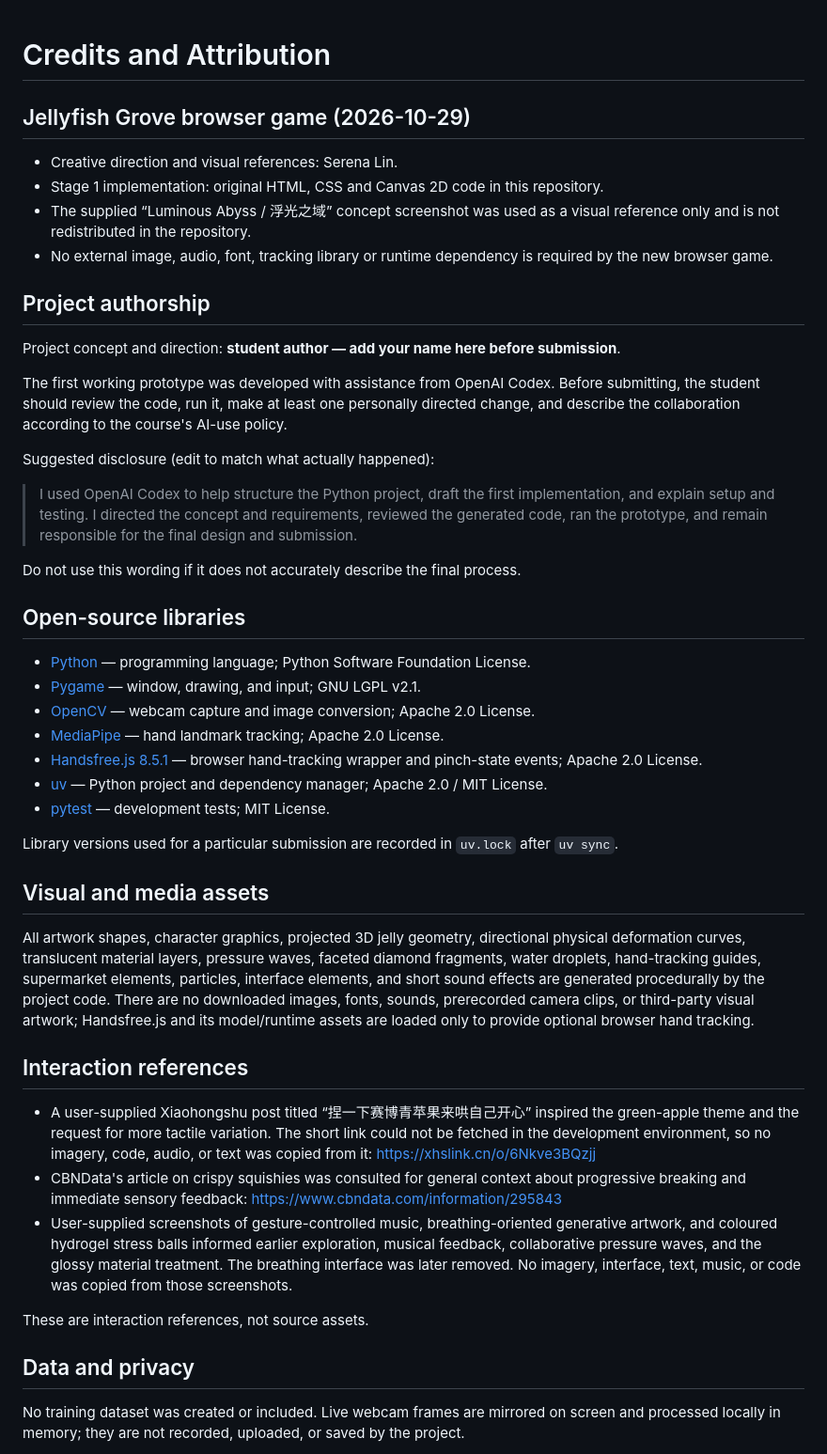
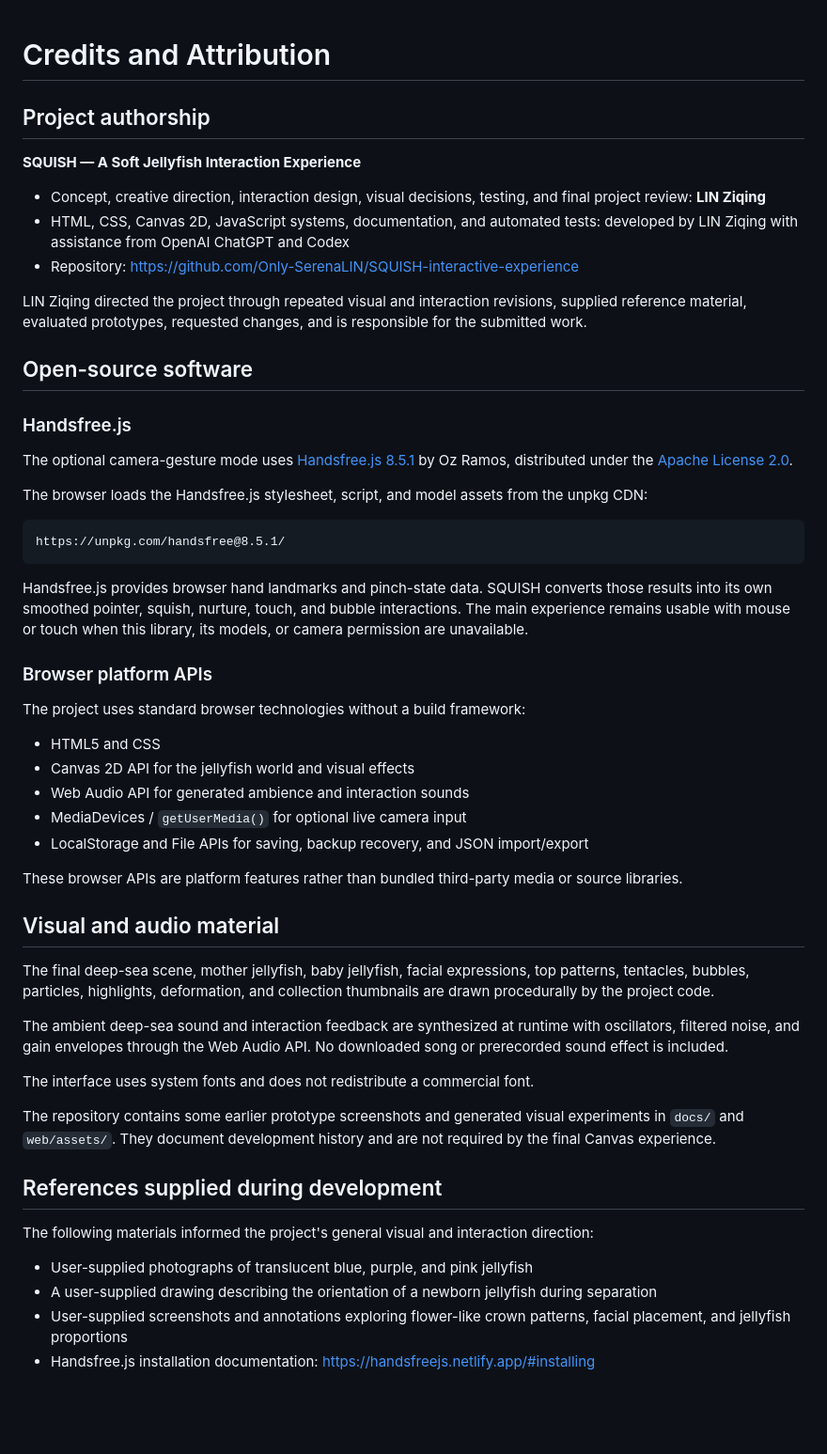
Before and after one commit to Only-SerenaLIN/SQUISH-interactive-experience, a Markdown page: CREDITS.md, the part around one of its changes. Shown at 94% size. Drawn GitHub-style; blank space fills up the shorter version.

Commit message:
docs: correct credits and project attribution

````diff
--- a/CREDITS.md
+++ b/CREDITS.md
@@ -1,48 +1,57 @@
 # Credits and Attribution
-
-## Jellyfish Grove browser game (2026-10-29)
-
-- Creative direction and visual references: Serena Lin.
-- Stage 1 implementation: original HTML, CSS and Canvas 2D code in this repository.
-- The supplied “Luminous Abyss / 浮光之域” concept screenshot was used as a visual reference only and is not redistributed in the repository.
-- No external image, audio, font, tracking library or runtime dependency is required by the new browser game.
 
 ## Project authorship
 
-Project concept and direction: **student author — add your name here before submission**.
+**SQUISH — A Soft Jellyfish Interaction Experience**
 
-The first working prototype was developed with assistance from OpenAI Codex. Before submitting, the student should review the code, run it, make at least one personally directed change, and describe the collaboration according to the course's AI-use policy.
+- Concept, creative direction, interaction design, visual decisions, testing, and final project review: **LIN Ziqing**
+- HTML, CSS, Canvas 2D, JavaScript systems, documentation, and automated tests: developed by LIN Ziqing with assistance from OpenAI ChatGPT and Codex
+- Repository: <https://github.com/Only-SerenaLIN/SQUISH-interactive-experience>
 
-Suggested disclosure (edit to match what actually happened):
+LIN Ziqing directed the project through repeated visual and interaction revisions, supplied reference material, evaluated prototypes, requested changes, and is responsible for the submitted work.
 
-> I used OpenAI Codex to help structure the Python project, draft the first implementation, and explain setup and testing. I directed the concept and requirements, reviewed the generated code, ran the prototype, and remain responsible for the final design and submission.
+## Open-source software
 
-Do not use this wording if it does not accurately describe the final process.
+### Handsfree.js
 
-## Open-source libraries
+The optional camera-gesture mode uses [Handsfree.js 8.5.1](https://handsfreejs.netlify.app/) by Oz Ramos, distributed under the [Apache License 2.0](https://github.com/MIDIBlocks/handsfree/blob/master/LICENSE).
 
-- [Python](https://www.python.org/) — programming language; Python Software Foundation License.
-- [Pygame](https://www.pygame.org/) — window, drawing, and input; GNU LGPL v2.1.
-- [OpenCV](https://opencv.org/) — webcam capture and image conversion; Apache 2.0 License.
-- [MediaPipe](https://ai.google.dev/edge/mediapipe/solutions/guide) — hand landmark tracking; Apache 2.0 License.
-- [Handsfree.js 8.5.1](https://handsfreejs.netlify.app/) — browser hand-tracking wrapper and pinch-state events; Apache 2.0 License.
-- [uv](https://docs.astral.sh/uv/) — Python project and dependency manager; Apache 2.0 / MIT License.
-- [pytest](https://pytest.org/) — development tests; MIT License.
+The browser loads the Handsfree.js stylesheet, script, and model assets from the unpkg CDN:
 
-Library versions used for a particular submission are recorded in `uv.lock` after `uv sync`.
+```text
+https://unpkg.com/handsfree@8.5.1/
+```
 
-## Visual and media assets
+Handsfree.js provides browser hand landmarks and pinch-state data. SQUISH converts those results into its own smoothed pointer, squish, nurture, touch, and bubble interactions. The main experience remains usable with mouse or touch when this library, its models, or camera permission are unavailable.
 
-All artwork shapes, character graphics, projected 3D jelly geometry, directional physical deformation curves, translucent material layers, pressure waves, faceted diamond fragments, water droplets, hand-tracking guides, supermarket elements, particles, interface elements, and short sound effects are generated procedurally by the project code. There are no downloaded images, fonts, sounds, prerecorded camera clips, or third-party visual artwork; Handsfree.js and its model/runtime assets are loaded only to provide optional browser hand tracking.
+### Browser platform APIs
 
-## Interaction references
+The project uses standard browser technologies without a build framework:
 
-- A user-supplied Xiaohongshu post titled “捏一下赛博青苹果来哄自己开心” inspired the green-apple theme and the request for more tactile variation. The short link could not be fetched in the development environment, so no imagery, code, audio, or text was copied from it: <https://xhslink.cn/o/6Nkve3BQzjj>
-- CBNData's article on crispy squishies was consulted for general context about progressive breaking and immediate sensory feedback: <https://www.cbndata.com/information/295843>
-- User-supplied screenshots of gesture-controlled music, breathing-oriented generative artwork, and coloured hydrogel stress balls informed earlier exploration, musical feedback, collaborative pressure waves, and the glossy material treatment. The breathing interface was later removed. No imagery, interface, text, music, or code was copied from those screenshots.
+- HTML5 and CSS
+- Canvas 2D API for the jellyfish world and visual effects
+- Web Audio API for generated ambience and interaction sounds
+- MediaDevices / `getUserMedia()` for optional live camera input
+- LocalStorage and File APIs for saving, backup recovery, and JSON import/export
 
-These are interaction references, not source assets.
+These browser APIs are platform features rather than bundled third-party media or source libraries.
 
-## Data and privacy
+## Visual and audio material
 
-No training dataset was created or included. Live webcam frames are mirrored on screen and processed locally in memory; they are not recorded, uploaded, or saved by the project.
+The final deep-sea scene, mother jellyfish, baby jellyfish, facial expressions, top patterns, tentacles, bubbles, particles, highlights, deformation, and collection thumbnails are drawn procedurally by the project code.
+
+The ambient deep-sea sound and interaction feedback are synthesized at runtime with oscillators, filtered noise, and gain envelopes through the Web Audio API. No downloaded song or prerecorded sound effect is included.
+
+The interface uses system fonts and does not redistribute a commercial font.
+
+The repository contains some earlier prototype screenshots and generated visual experiments in `docs/` and `web/assets/`. They document development history and are not required by the final Canvas experience.
+
+## References supplied during development
+
+The following materials informed the project's general visual and interaction direction:
+
+- User-supplied photographs of translucent blue, purple, and pink jellyfish
+- A user-supplied drawing describing the orientation of a newborn jellyfish during separation
+- User-supplied screenshots and annotations exploring flower-like crown patterns, facial placement, and jellyfish proportions
+- Handsfree.js installation documentation: <https://handsfreejs.netlify.app/#installing>
+
````
Also changed, not shown: other parts of CREDITS.md (+26 -0 lines).
